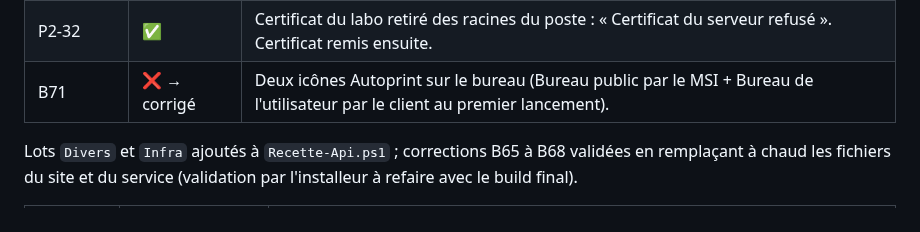
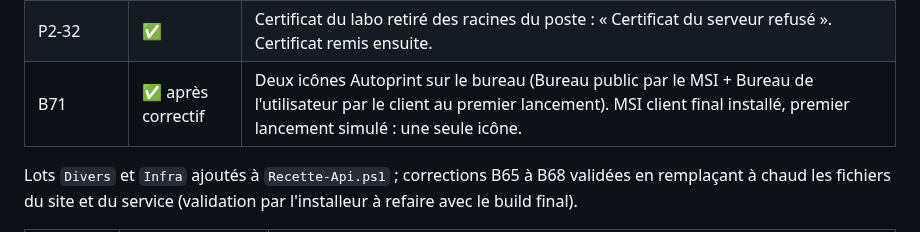
Before and after one commit to vindbrann/Autoprint, a Markdown page: Docs/_RESULTATS_RECETTE_LABO.md, the part around the change. Drawn GitHub-style.

Commit message:
Recette : B71 validé, SC-02 validé
Co-Authored-By: Claude Opus 5.5 <noreply@anthropic.com>

```diff
--- a/Docs/_RESULTATS_RECETTE_LABO.md
+++ b/Docs/_RESULTATS_RECETTE_LABO.md
@@ -45,7 +45,7 @@ Compte de test `ecran` (SuperAdmin) ; certificat du labo copié de l'instantané
 | P2-28 à P2-30 | ✅ | « Connexion réussie » ; fausse clé : « Clé refusée par le serveur. Comparez les 4 derniers caractères avec la console » ; serveur inexistant : « Serveur injoignable. Vérifiez le nom du serveur, le réseau et le pare-feu. » |
 | P2-31 | ✅ | Adresse IP dans `PRINTSERVER` : liaison HTTPS avec SNI : « Serveur injoignable » (connexion fermée par le serveur, sans certificat présenté) ; liaison sans SNI : « Certificat du serveur refusé ». |
 | P2-32 | ✅ | Certificat du labo retiré des racines du poste : « Certificat du serveur refusé ». Certificat remis ensuite. |
-| B71 | ❌ → corrigé | Deux icônes Autoprint sur le bureau (Bureau public par le MSI + Bureau de l'utilisateur par le client au premier lancement). |## Tests restants joués en labo (SQL Server, 26.11.8.2) — 08/11/2026, nuit
+| B71 | ✅ après correctif | Deux icônes Autoprint sur le bureau (Bureau public par le MSI + Bureau de l'utilisateur par le client au premier lancement). MSI client final installé, premier lancement simulé : une seule icône. |## Tests restants joués en labo (SQL Server, 26.11.8.2) — 08/11/2026, nuit
 
 Lots `Divers` et `Infra` ajoutés à `Recette-Api.ps1` ; corrections B65 à B68 validées en remplaçant à chaud les fichiers du site et du service (validation par l'installeur à refaire avec le build final).
 
```
Also changed, not shown: Docs/_BACKLOG_AMELIORATIONS.md (+1 -1 lines).
